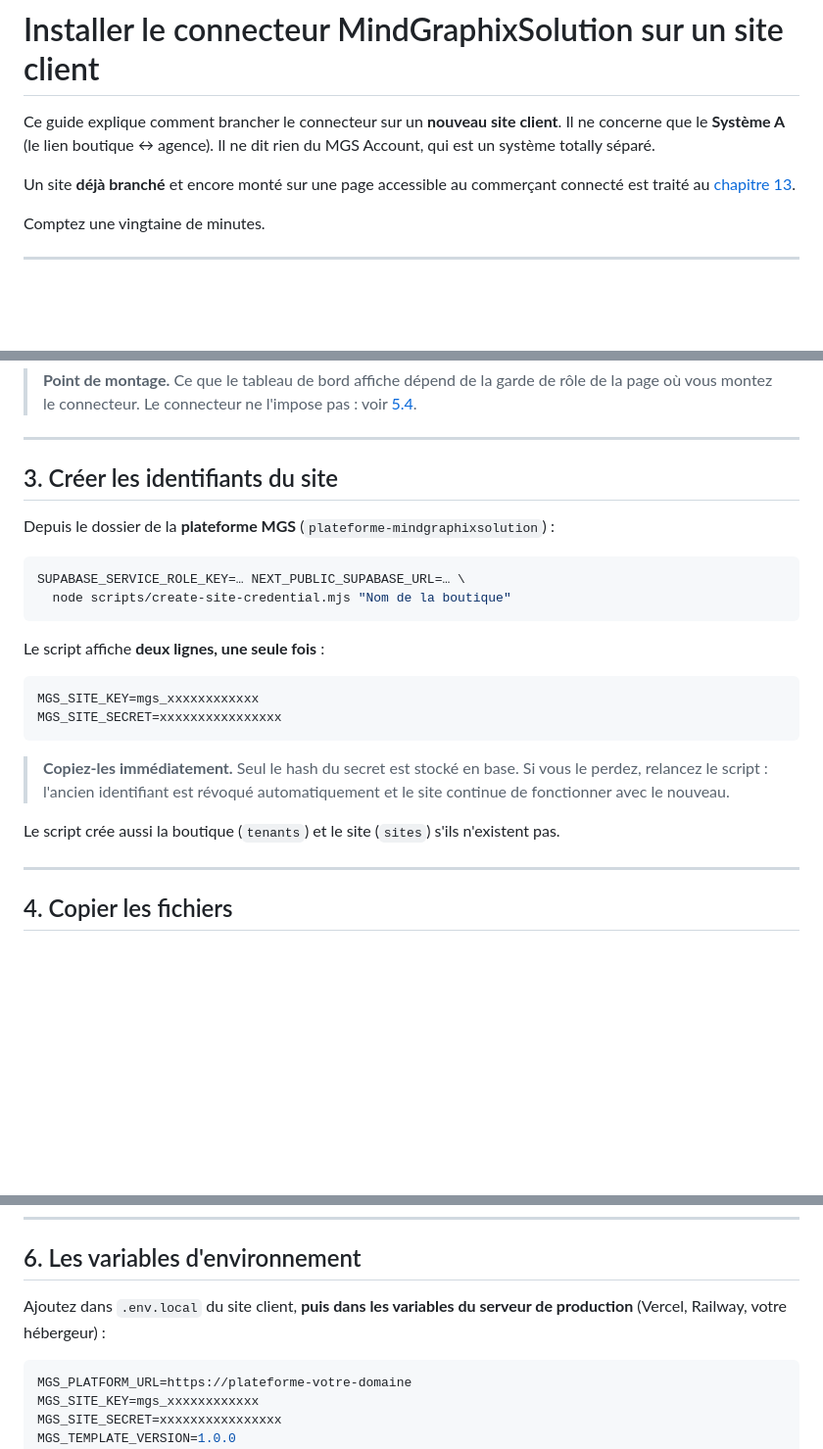
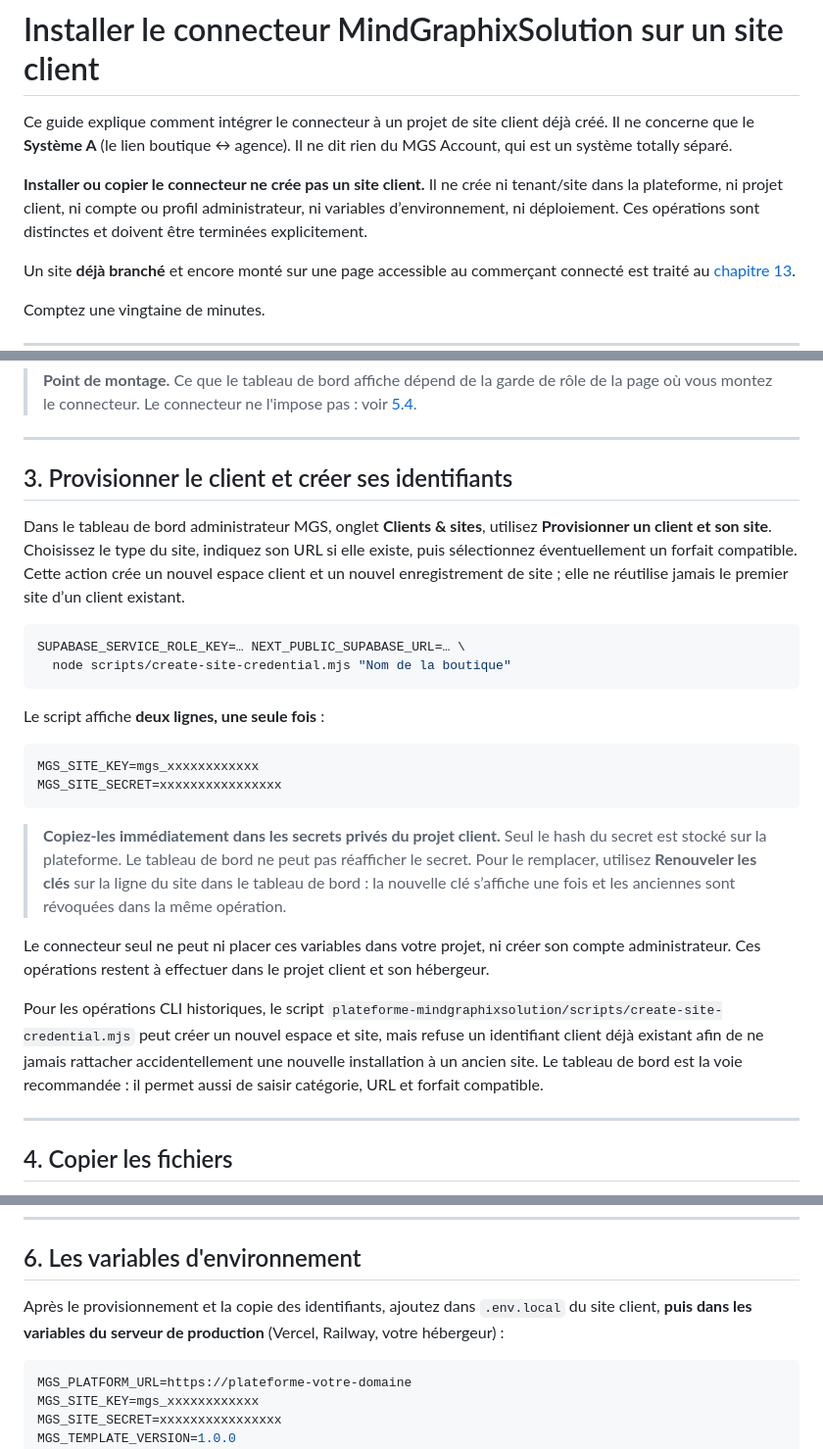
Before and after one commit to philiusdev/mgs-agency-connector, a Markdown page: INSTALLATION-CONNECTEUR.md, 3 parts joined by grey strips. Shown at 98% size. GitHub-like rendering; blank space fills up the shorter version.

Commit message:
Clarify connector onboarding requirements
Co-authored-by: Copilot <223556219+Copilot@users.noreply.github.com>

````diff
--- a/INSTALLATION-CONNECTEUR.md
+++ b/INSTALLATION-CONNECTEUR.md
@@ -1,8 +1,13 @@
 # Installer le connecteur MindGraphixSolution sur un site client
 
-Ce guide explique comment brancher le connecteur sur un **nouveau site client**.
+Ce guide explique comment intégrer le connecteur à un projet de site client déjà créé.
 Il ne concerne que le **Système A** (le lien boutique ↔ agence). Il ne dit rien
 du MGS Account, qui est un système totally séparé.
+
+**Installer ou copier le connecteur ne crée pas un site client.** Il ne crée ni
+tenant/site dans la plateforme, ni projet client, ni compte ou profil
+administrateur, ni variables d’environnement, ni déploiement. Ces opérations
+sont distinctes et doivent être terminées explicitement.
 
 Un site **déjà branché** et encore monté sur une page accessible au commerçant
 connecté est traité au [chapitre 13](#13-migrer-un-site-déjà-branché-vers-larchitecture-admin).
@@ -94,9 +99,13 @@ s'affiche jamais.
 
 ---
 
-## 3. Créer les identifiants du site
+## 3. Provisionner le client et créer ses identifiants
 
-Depuis le dossier de la **plateforme MGS** (`plateforme-mindgraphixsolution`) :
+Dans le tableau de bord administrateur MGS, onglet **Clients & sites**, utilisez
+**Provisionner un client et son site**. Choisissez le type du site, indiquez son
+URL si elle existe, puis sélectionnez éventuellement un forfait compatible.
+Cette action crée un nouvel espace client et un nouvel enregistrement de site ;
+elle ne réutilise jamais le premier site d’un client existant.
 
 ```bash
 SUPABASE_SERVICE_ROLE_KEY=… NEXT_PUBLIC_SUPABASE_URL=… \
@@ -110,11 +119,22 @@ MGS_SITE_KEY=mgs_xxxxxxxxxxxx
 MGS_SITE_SECRET=xxxxxxxxxxxxxxxx
 ```
 
-> **Copiez-les immédiatement.** Seul le hash du secret est stocké en base.
-> Si vous le perdez, relancez le script : l'ancien identifiant est révoqué
-> automatiquement et le site continue de fonctionner avec le nouveau.
+> **Copiez-les immédiatement dans les secrets privés du projet client.** Seul
+> le hash du secret est stocké sur la plateforme. Le tableau de bord ne peut pas
+> réafficher le secret. Pour le remplacer, utilisez **Renouveler les clés** sur
+> la ligne du site dans le tableau de bord : la nouvelle clé s’affiche une fois
+> et les anciennes sont révoquées dans la même opération.
 
-Le script crée aussi la boutique (`tenants`) et le site (`sites`) s'ils n'existent pas.
+Le connecteur seul ne peut ni placer ces variables dans votre projet, ni créer
+son compte administrateur. Ces opérations restent à effectuer dans le projet
+client et son hébergeur.
+
+Pour les opérations CLI historiques, le script
+`plateforme-mindgraphixsolution/scripts/create-site-credential.mjs` peut créer
+un nouvel espace et site, mais refuse un identifiant client déjà existant afin
+de ne jamais rattacher accidentellement une nouvelle installation à un ancien
+site. Le tableau de bord est la voie recommandée : il permet aussi de saisir
+catégorie, URL et forfait compatible.
 
 ---
 
@@ -278,7 +298,7 @@ lui-même : c'est votre page qui décide à qui elle rend l'espace.
 
 ## 6. Les variables d'environnement
 
-Ajoutez dans `.env.local` du site client, **puis dans les variables du serveur
+Après le provisionnement et la copie des identifiants, ajoutez dans `.env.local` du site client, **puis dans les variables du serveur
 de production** (Vercel, Railway, votre hébergeur) :
 
 ```env
````
